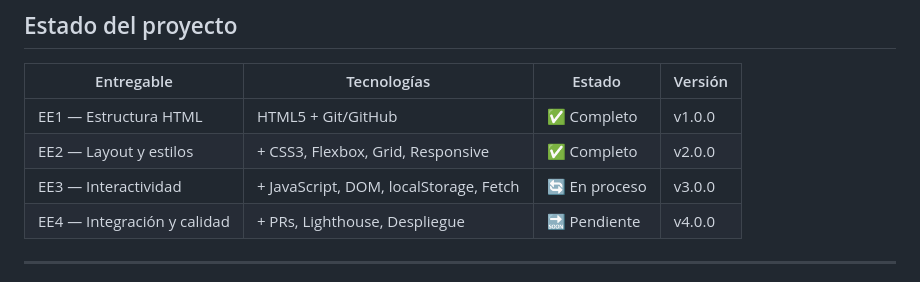
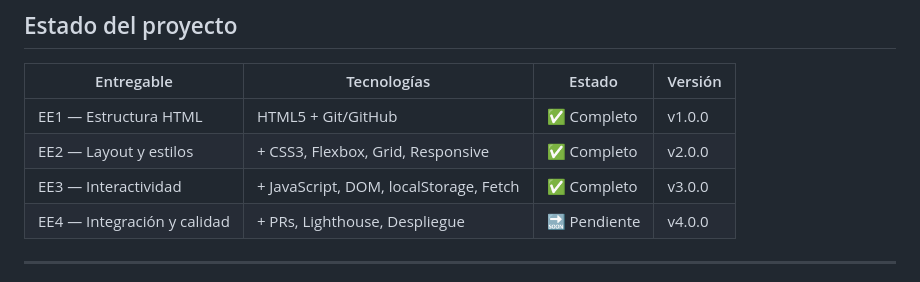
Before and after one commit to ucal-systems-engineering-1st/yunnan-lucky-air, a Markdown page: README.md, the part around the change. GitHub-like rendering.

Commit message:
docs(ee3): actualizar README v3.0 completo y corregir documentación técnica con rutas screaming architecture

```diff
--- a/README.md
+++ b/README.md
@@ -114,7 +114,7 @@ Las skills son guías de contexto que el asistente carga automáticamente según
 | --------------------------- | -------------------------------------- | ------------- | ------- |
 | EE1 — Estructura HTML       | HTML5 + Git/GitHub                     | ✅ Completo   | v1.0.0  |
 | EE2 — Layout y estilos      | + CSS3, Flexbox, Grid, Responsive      | ✅ Completo   | v2.0.0  |
-| EE3 — Interactividad        | + JavaScript, DOM, localStorage, Fetch | 🔄 En proceso | v3.0.0  |
+| EE3 — Interactividad        | + JavaScript, DOM, localStorage, Fetch | ✅ Completo   | v3.0.0  |
 | EE4 — Integración y calidad | + PRs, Lighthouse, Despliegue          | 🔜 Pendiente  | v4.0.0  |
 
 ---
```
Also changed, not shown: docs/EE3-technical-documentation.md (+120 -133 lines).
